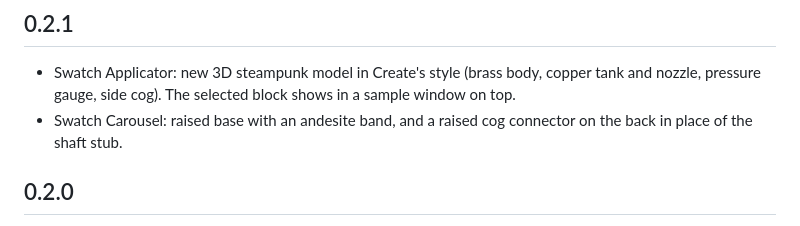
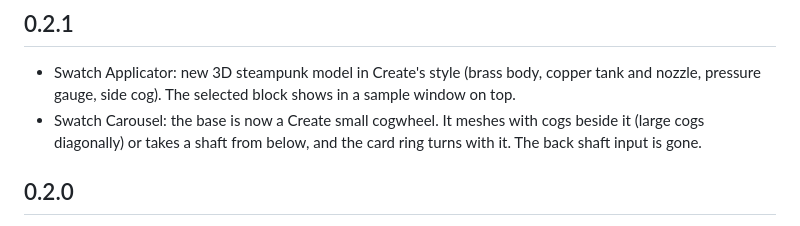
Before and after one commit to l0cks-acab/createswatches, a Markdown page: CHANGELOG.md, the part around the change. Drawn GitHub-style.

```diff
--- a/CHANGELOG.md
+++ b/CHANGELOG.md
@@ -2,7 +2,7 @@
 
 ## 0.2.1
 - Swatch Applicator: new 3D steampunk model in Create's style (brass body, copper tank and nozzle, pressure gauge, side cog). The selected block shows in a sample window on top.
-- Swatch Carousel: raised base with an andesite band, and a raised cog connector on the back in place of the shaft stub.
+- Swatch Carousel: the base is now a Create small cogwheel. It meshes with cogs beside it (large cogs diagonally) or takes a shaft from below, and the card ring turns with it. The back shaft input is gone.
 
 ## 0.2.0
 - The Swatch Typewriter is now the Swatch Carousel: a ribbed brass stand with a spinning ring of swatch tiles and a terminal monitor. Tiles show the palette, or the stocked blocks by hue. Old typewriters do not carry over.
```
Also changed, not shown: README.md (+2 -2 lines), docs/scene.png, docs/spin.png, 10 other files.
